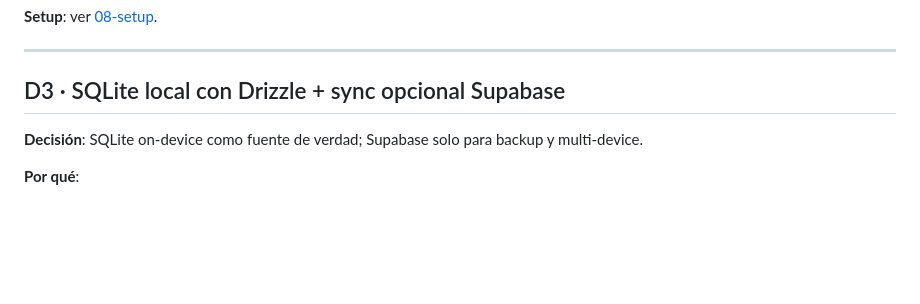
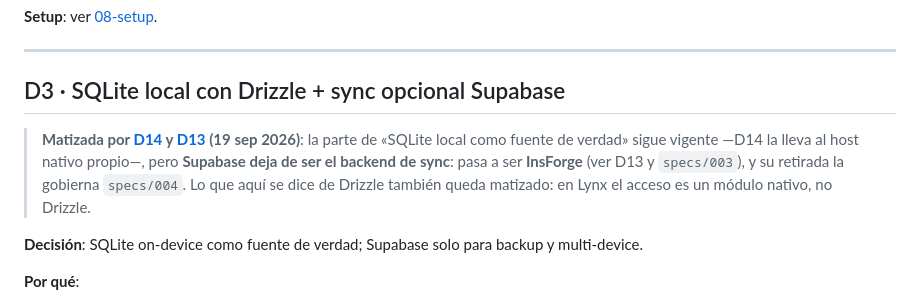
Before and after one commit to PabloJustDevelops/strain-repo, a Markdown page: docs/07-decisions.md, the part around one of its changes. Drawn GitHub-style; blank space fills up the shorter version.

```diff
--- a/docs/07-decisions.md
+++ b/docs/07-decisions.md
@@ -40,6 +40,12 @@ Documento de registro de decisiones (ADR-light). Cada decisión explica **qué**
 ---
 
 ## D3 · SQLite local con Drizzle + sync opcional Supabase
+
+> **Matizada por [D14](#d14--host-nativo-y-almacenamiento-durable) y [D13](#d13--retirada-de-expo)
+> (19 sep 2026)**: la parte de «SQLite local como fuente de verdad» sigue vigente —D14 la lleva al
+> host nativo propio—, pero **Supabase deja de ser el backend de sync**: pasa a ser **InsForge**
+> (ver D13 y `specs/003`), y su retirada la gobierna `specs/004`. Lo que aquí se dice de Drizzle
+> también queda matizado: en Lynx el acceso es un módulo nativo, no Drizzle.
 
 **Decisión**: SQLite on-device como fuente de verdad; Supabase solo para backup y multi-device.
 
```
Also changed, not shown: other parts of docs/07-decisions.md (+62 -0 lines).
